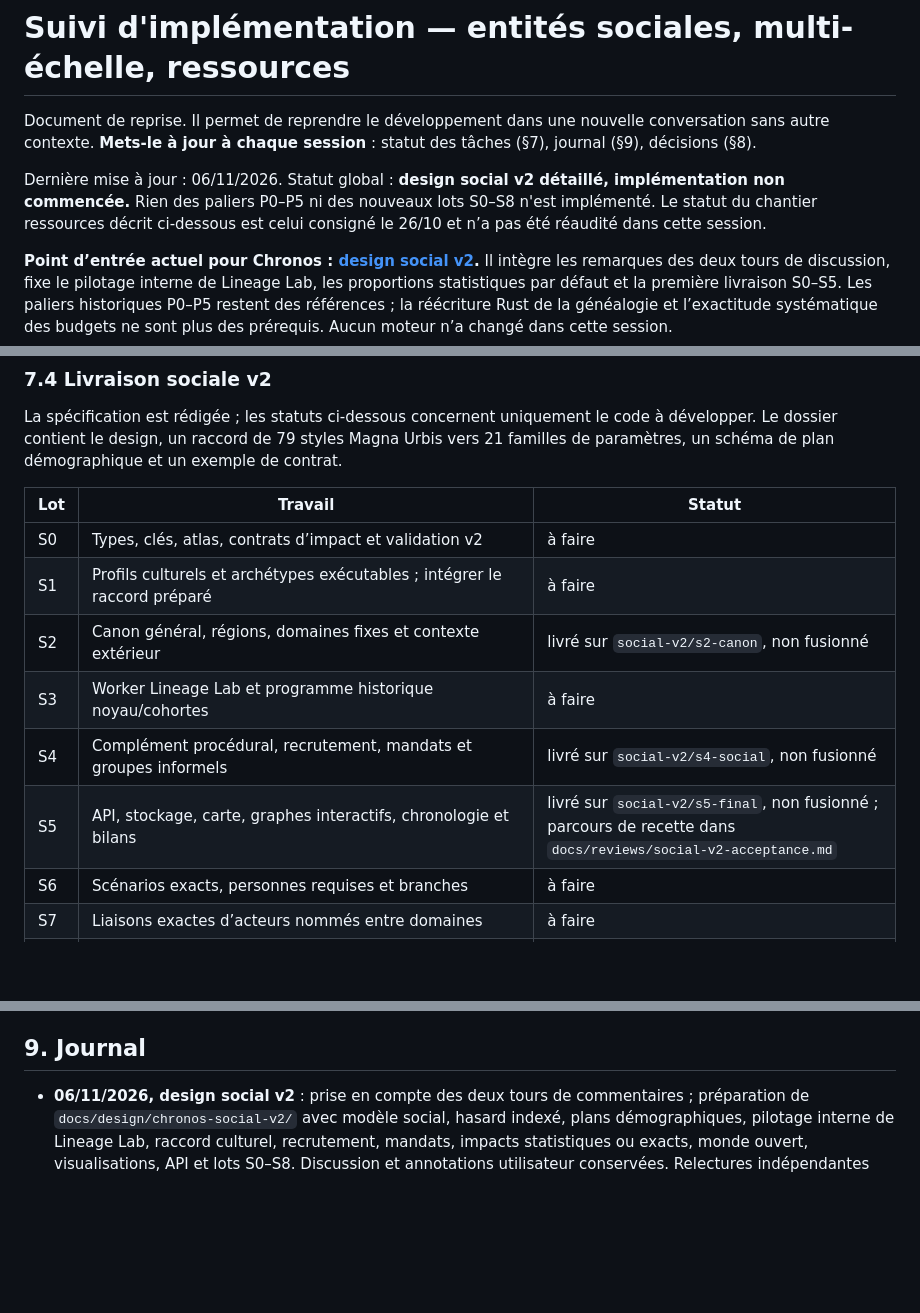
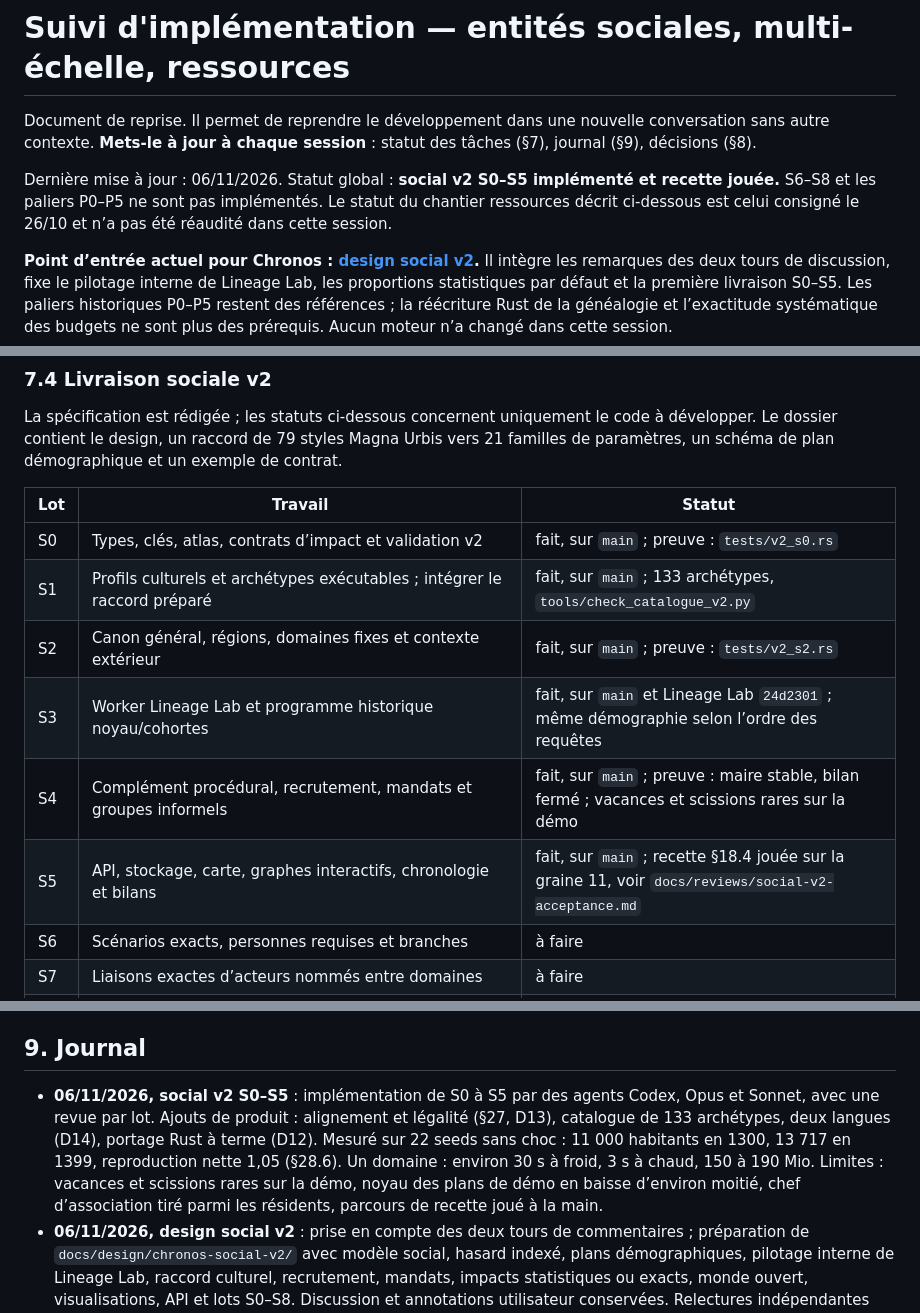
Before and after one commit to dunkean/chronos, a Markdown page: docs/suivi-implementation.md, 3 parts joined by grey strips. Drawn GitHub-style; blank space fills up the shorter version.

Commit message:
Update tracker after social v2 S0-S5
Record lot status, measurements and known limits.

Co-Authored-By: Claude Opus 5.5 <noreply@anthropic.com>

```diff
--- a/docs/suivi-implementation.md
+++ b/docs/suivi-implementation.md
@@ -2,7 +2,7 @@
 
 Document de reprise. Il permet de reprendre le développement dans une nouvelle conversation sans autre contexte. **Mets-le à jour à chaque session** : statut des tâches (§7), journal (§9), décisions (§8).
 
-Dernière mise à jour : 06/11/2026. Statut global : **design social v2 détaillé, implémentation non commencée.** Rien des paliers P0–P5 ni des nouveaux lots S0–S8 n'est implémenté. Le statut du chantier ressources décrit ci-dessous est celui consigné le 26/10 et n’a pas été réaudité dans cette session.
+Dernière mise à jour : 06/11/2026. Statut global : **social v2 S0–S5 implémenté et recette jouée.** S6–S8 et les paliers P0–P5 ne sont pas implémentés. Le statut du chantier ressources décrit ci-dessous est celui consigné le 26/10 et n’a pas été réaudité dans cette session.
 
 **Point d’entrée actuel pour Chronos : [design social v2](design/chronos-social-v2/README.md).** Il intègre les remarques des deux tours de discussion, fixe le pilotage interne de Lineage Lab, les proportions statistiques par défaut et la première livraison S0–S5. Les paliers historiques P0–P5 restent des références ; la réécriture Rust de la généalogie et l’exactitude systématique des budgets ne sont plus des prérequis. Aucun moteur n’a changé dans cette session.
 
@@ -190,12 +190,12 @@ La spécification est rédigée ; les statuts ci-dessous concernent uniquement l
 
 | Lot | Travail | Statut |
 |---|---|---|
-| S0 | Types, clés, atlas, contrats d’impact et validation v2 | à faire |
-| S1 | Profils culturels et archétypes exécutables ; intégrer le raccord préparé | à faire |
-| S2 | Canon général, régions, domaines fixes et contexte extérieur | livré sur `social-v2/s2-canon`, non fusionné |
-| S3 | Worker Lineage Lab et programme historique noyau/cohortes | à faire |
-| S4 | Complément procédural, recrutement, mandats et groupes informels | livré sur `social-v2/s4-social`, non fusionné |
-| S5 | API, stockage, carte, graphes interactifs, chronologie et bilans | livré sur `social-v2/s5-final`, non fusionné ; parcours de recette dans `docs/reviews/social-v2-acceptance.md` |
+| S0 | Types, clés, atlas, contrats d’impact et validation v2 | fait, sur `main` ; preuve : `tests/v2_s0.rs` |
+| S1 | Profils culturels et archétypes exécutables ; intégrer le raccord préparé | fait, sur `main` ; 133 archétypes, `tools/check_catalogue_v2.py` |
+| S2 | Canon général, régions, domaines fixes et contexte extérieur | fait, sur `main` ; preuve : `tests/v2_s2.rs` |
+| S3 | Worker Lineage Lab et programme historique noyau/cohortes | fait, sur `main` et Lineage Lab `24d2301` ; même démographie selon l’ordre des requêtes |
+| S4 | Complément procédural, recrutement, mandats et groupes informels | fait, sur `main` ; preuve : maire stable, bilan fermé ; vacances et scissions rares sur la démo |
+| S5 | API, stockage, carte, graphes interactifs, chronologie et bilans | fait, sur `main` ; recette §18.4 jouée sur la graine 11, voir `docs/reviews/social-v2-acceptance.md` |
 | S6 | Scénarios exacts, personnes requises et branches | à faire |
 | S7 | Liaisons exactes d’acteurs nommés entre domaines | à faire |
 | S8 | Mesures, checkpoints, sélection paresseuse, grands sites, fournisseur démographique procédural, profils mixtes, nouveaux sites dynamiques et formats binaires éventuels | à faire |
@@ -228,6 +228,7 @@ Pour S0–S5, D1/D2/D4 ne bloquent pas le développement : l’atlas et les géo
 
 ## 9. Journal
 
+- **06/11/2026, social v2 S0–S5** : implémentation de S0 à S5 par des agents Codex, Opus et Sonnet, avec une revue par lot. Ajouts de produit : alignement et légalité (§27, D13), catalogue de 133 archétypes, deux langues (D14), portage Rust à terme (D12). Mesuré sur 22 seeds sans choc : 11 000 habitants en 1300, 13 717 en 1399, reproduction nette 1,05 (§28.6). Un domaine : environ 30 s à froid, 3 s à chaud, 150 à 190 Mio. Limites : vacances et scissions rares sur la démo, noyau des plans de démo en baisse d’environ moitié, chef d’association tiré parmi les résidents, parcours de recette joué à la main.
 - **06/11/2026, design social v2** : prise en compte des deux tours de commentaires ; préparation de `docs/design/chronos-social-v2/` avec modèle social, hasard indexé, plans démographiques, pilotage interne de Lineage Lab, raccord culturel, recrutement, mandats, impacts statistiques ou exacts, monde ouvert, visualisations, API et lots S0–S8. Discussion et annotations utilisateur conservées. Relectures indépendantes par Claude Opus 5.5 et intégration des corrections sur les cycles, registres démographiques, mobilité, noyau, profils et contrats autonomes. Documentation et contrats seulement : aucun changement de moteur, aucune mesure de performance nouvelle.
 - **26/10/2026, reprise Azgaar** : audit du checkout Fantasy Map Generator `67d555b`, rédaction de `docs/integration-azgaar.md`, lien depuis le README et lots proposés A0–A5 en §7.3. Comparaison des capacités avec le code Chronos actuel ; limites explicites du cycle économique, du hasard global et des récits sans causes. Documentation seulement : aucun moteur, schéma, canon ou statut P0–P5 modifié ; aucun benchmark exécuté.
 - **26/10/2026** : analyse de la vision et rédaction de `docs/reviews/vision-entites-sociales.md`. Recherche des couches de roches : la lithologie et les sols sont trouvés dans `city_generator/origin/main` (`godot-render/tools/surface_context.py`), sans aucune ressource exploitable. Agent ressources lancé, puis recadré deux fois : (1) niveau monde dans Neural Earth avec Orogen ; (2) Neural Earth comme seule chaîne multi-échelle. Mis en pause en attendant la fusion de Render v2. Création de ce document. Rien n'est commité dans Chronos.
```
